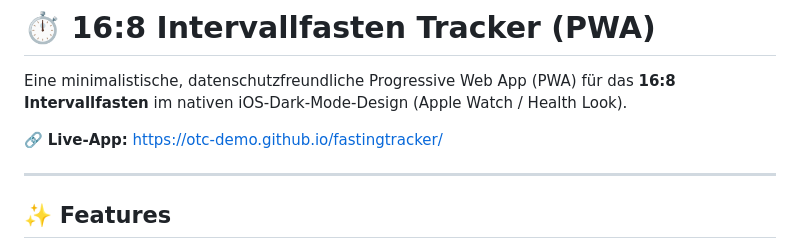
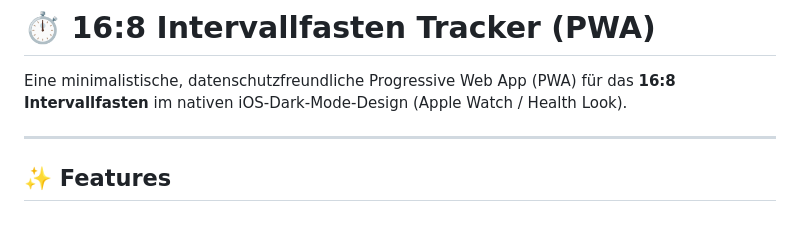
Before and after one commit to otc-demo/fastingtracker, a Markdown page: README.md, the part around the change. Drawn GitHub-style; blank space fills up the shorter version.

```diff
--- a/README.md
+++ b/README.md
@@ -3,8 +3,6 @@
 # ⏱️ 16:8 Intervallfasten Tracker (PWA)
 
 Eine minimalistische, datenschutzfreundliche Progressive Web App (PWA) für das **16:8 Intervallfasten** im nativen iOS-Dark-Mode-Design (Apple Watch / Health Look).
-
-🔗 **Live-App:** [https://otc-demo.github.io/fastingtracker/](https://otc-demo.github.io/fastingtracker/)
 
 ---
 
```
